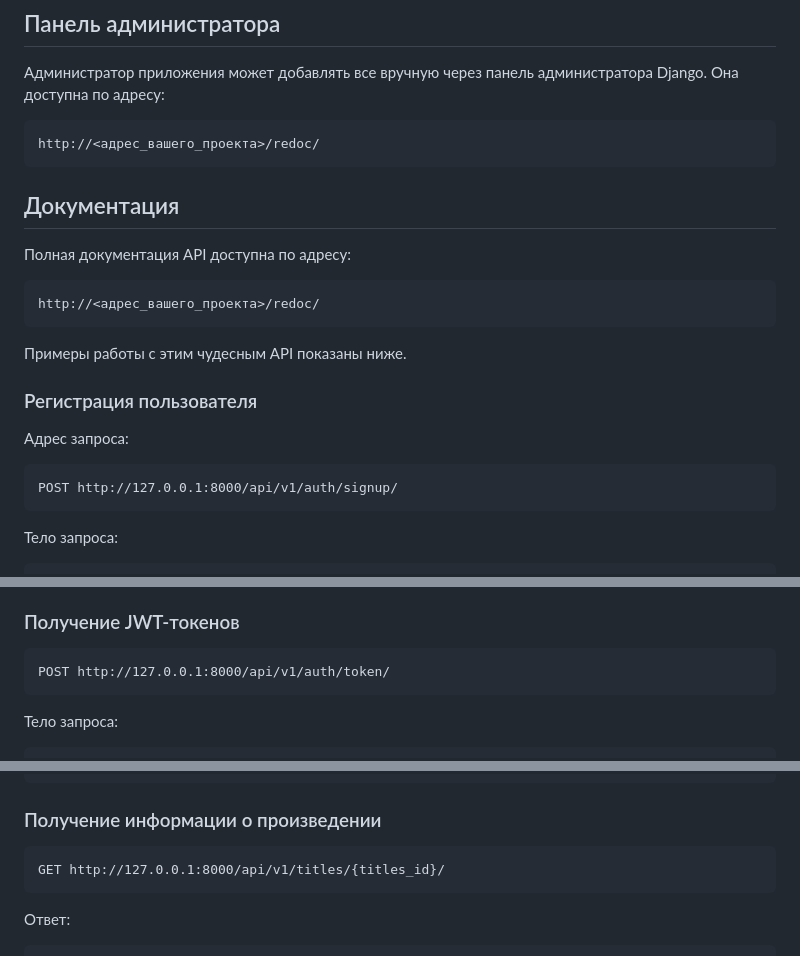
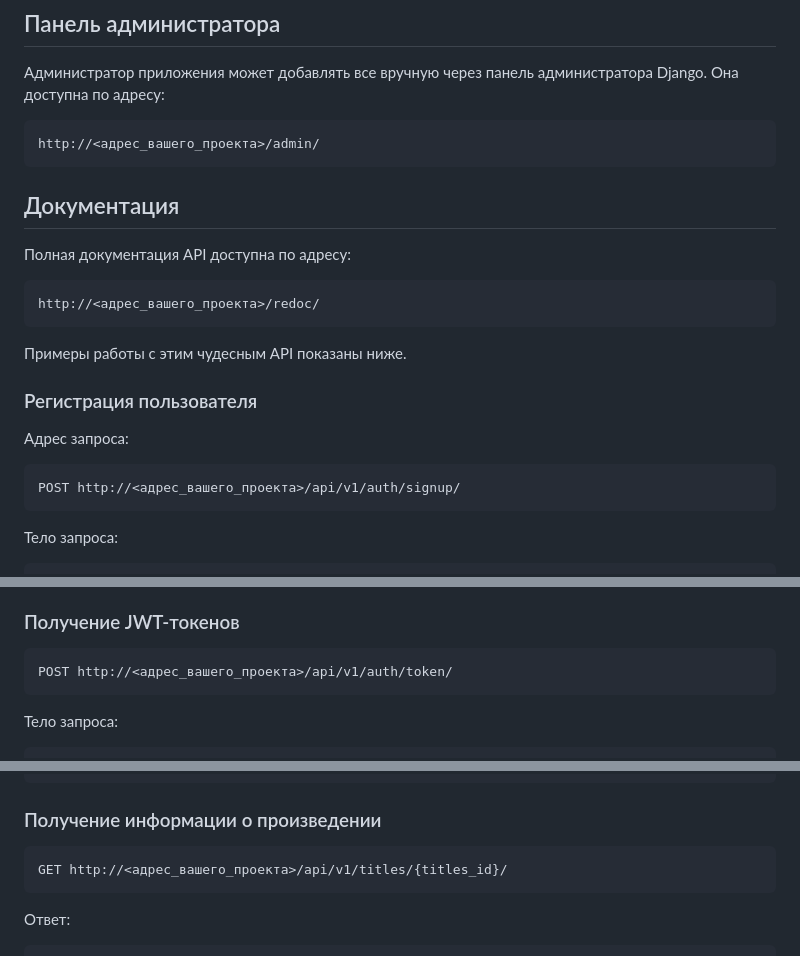
Before and after one commit to RolAlek/content_evaluation, a Markdown page: README.md, 3 parts joined by grey strips. Drawn GitHub-style.

Commit message:
Fix admin path

````diff
--- a/README.md
+++ b/README.md
@@ -77,7 +77,7 @@ python manage.py runserver
 администратора Django. Она доступна по адресу:
 
 ```
-http://<адрес_вашего_проекта>/redoc/
+http://<адрес_вашего_проекта>/admin/
 ```
 
 ## Документация
@@ -95,7 +95,7 @@ http://<адрес_вашего_проекта>/redoc/
 Адрес запроса:
 
 ```
-POST http://127.0.0.1:8000/api/v1/auth/signup/
+POST http://<адрес_вашего_проекта>/api/v1/auth/signup/
 ```
 
 Тело запроса:
@@ -122,7 +122,7 @@ POST http://127.0.0.1:8000/api/v1/auth/signup/
 ### Получение JWT-токенов
 
 ```
-POST http://127.0.0.1:8000/api/v1/auth/token/
+POST http://<адрес_вашего_проекта>/api/v1/auth/token/
 ```
 
 Тело запроса:
@@ -145,7 +145,7 @@ POST http://127.0.0.1:8000/api/v1/auth/token/
 ### Получение информации о произведении
 
 ```
-GET http://127.0.0.1:8000/api/v1/titles/{titles_id}/
+GET http://<адрес_вашего_проекта>/api/v1/titles/{titles_id}/
 ```
 
 Ответ:
````
